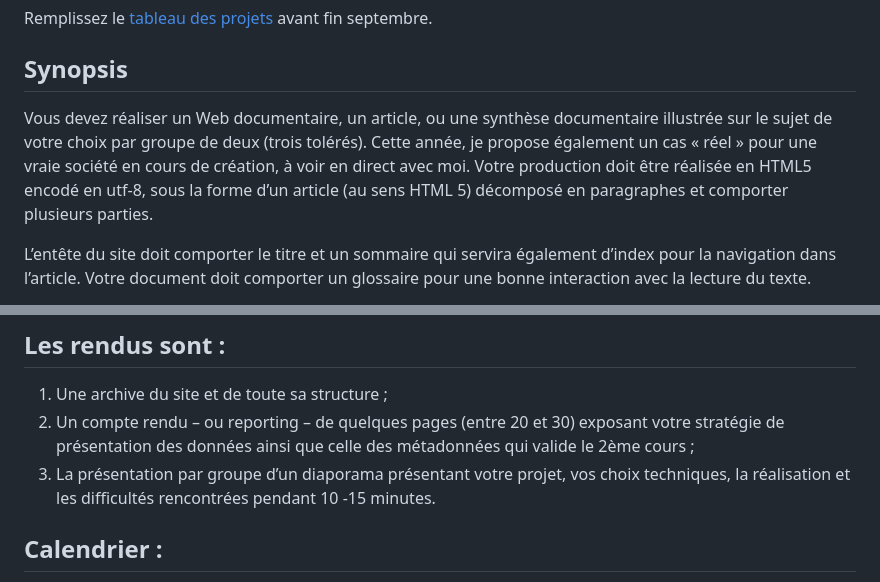
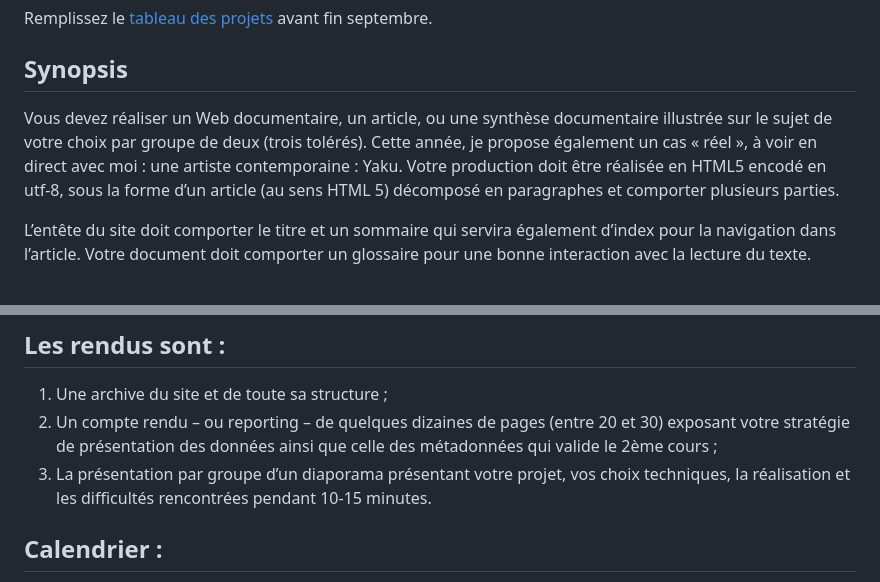
Before and after one commit to geraldkembellec/master-ctm, a Markdown page: m1/projet/projet.md, 2 parts joined by grey strips. GitHub-like rendering.

```diff
--- a/m1/projet/projet.md
+++ b/m1/projet/projet.md
@@ -5,7 +5,7 @@ Répertoire du cours
 Remplissez le [tableau des projets](https://docs.google.com/spreadsheets/d/1eAzUMoJeSKAtY46ZLGnGEqYGGprk71wezgasWEFQSsU/edit?gid=0#gid=0 "Les projets")  avant fin septembre.
 
 ## Synopsis
-Vous devez réaliser un Web documentaire, un article, ou une synthèse documentaire illustrée sur le sujet de votre choix par groupe de deux (trois tolérés). Cette année, je propose également un cas « réel » pour une vraie société en cours de création, à voir en direct avec moi. Votre production doit être réalisée en HTML5 encodé en utf-8, sous la forme d’un article (au sens HTML 5) décomposé en paragraphes et comporter plusieurs parties.
+Vous devez réaliser un Web documentaire, un article, ou une synthèse documentaire illustrée sur le sujet de votre choix par groupe de deux (trois tolérés). Cette année, je propose également un cas « réel », à voir en direct avec moi : une artiste contemporaine : Yaku. Votre production doit être réalisée en HTML5 encodé en utf-8, sous la forme d’un article (au sens HTML 5) décomposé en paragraphes et comporter plusieurs parties.
 
 L’entête du site doit comporter le titre et un sommaire qui servira également d’index pour la navigation dans l’article. Votre document doit comporter un glossaire pour une bonne interaction avec la lecture du texte.
 
@@ -16,8 +16,8 @@ Le pied de page doit aussi présenter les [mentions légales](https://www.legalp
 Votre document sera vérifié avec le validateur HTML 5 du W3C et optionnellement par le testeur de sémantique de Google code. Il est impératif que les citations se fassent avec des guillemets françaises - cela peut être traité dans les feuilles de style. Vous pouvez créer votre propre feuille de style ou en exploitant une préexistante pour l’adapter. Votre Web documentaire doit intégrer à minima un visuel documenté et légendé, ainsi qu’une vidéo ou la lecture d’un fichier audio.  Pour la correction, je prendrai en compte la manière dont sont documentés sémantiquement vos contenus. L’aspect artistique du site Web sera traité en points complémentaires.
 ## Les rendus sont :
 1.	Une archive du site et de toute sa structure ;
-2.	Un compte rendu  – ou reporting – de quelques pages (entre 20 et 30) exposant votre stratégie de présentation des données ainsi que celle des métadonnées qui valide le 2ème cours ;
-3.	La présentation par groupe d’un diaporama présentant votre projet, vos choix techniques, la réalisation et les difficultés rencontrées pendant 10 -15 minutes.
+2.	Un compte rendu  – ou reporting – de quelques dizaines de pages (entre 20 et 30) exposant votre stratégie de présentation des données ainsi que celle des métadonnées qui valide le 2ème cours ;
+3.	La présentation par groupe d’un diaporama présentant votre projet, vos choix techniques, la réalisation et les difficultés rencontrées pendant 10-15 minutes.
 ## Calendrier :
 - Rendu du site Web [X décembre 2026 (23h59)](https://calendar.app.google/bDfRejncsWdAPUNb8: rendu de l’archive (ou du site en ligne) et du compte-rendu.
 - [X décembre 2026 (10h - 17h) : soutenance, présentation diaporamas des projets ](https://calendar.app.google/ "X décembre 2026 (10h - 17h) : soutenance, présentation diaporamas des projets ")devant les camarades de promotion.
```
